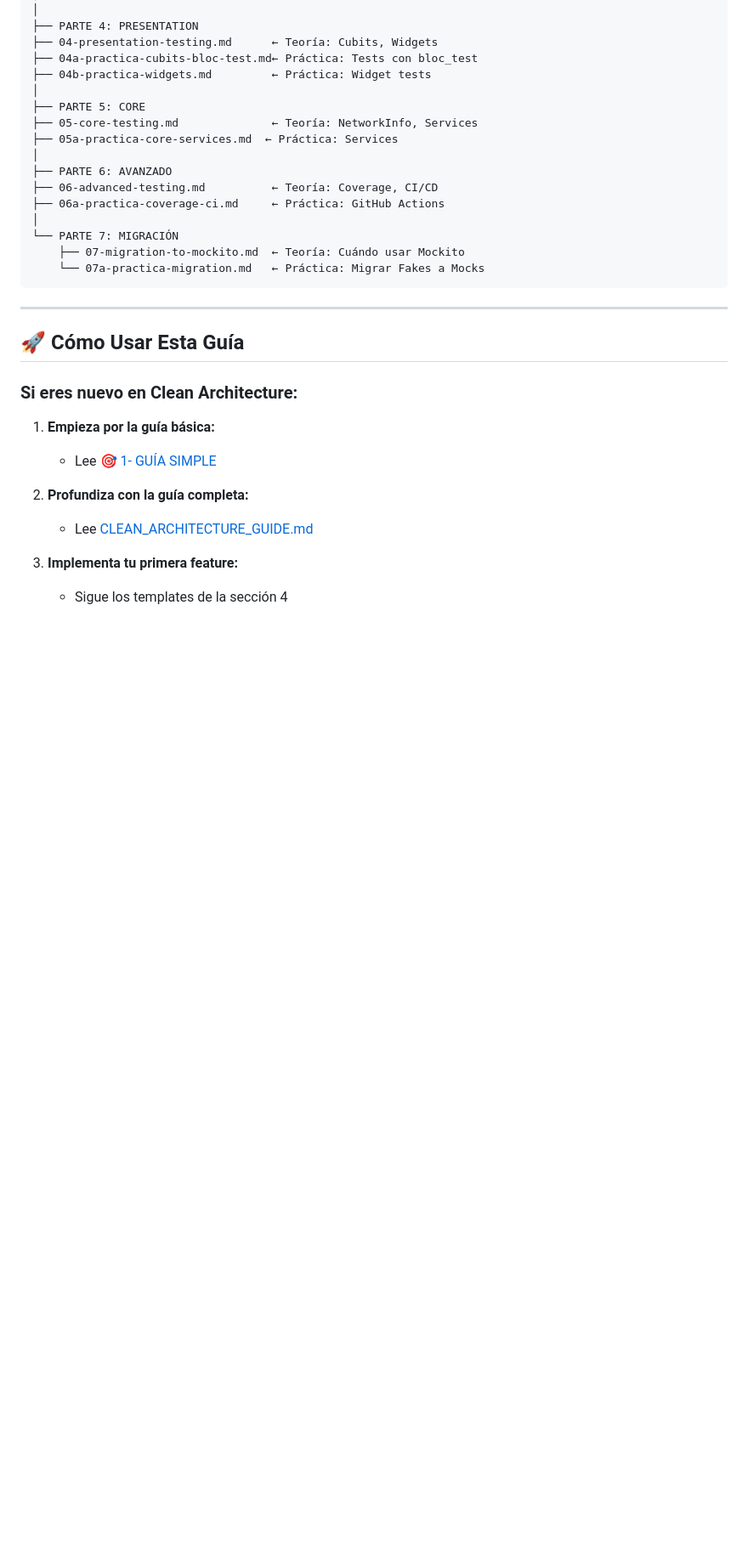
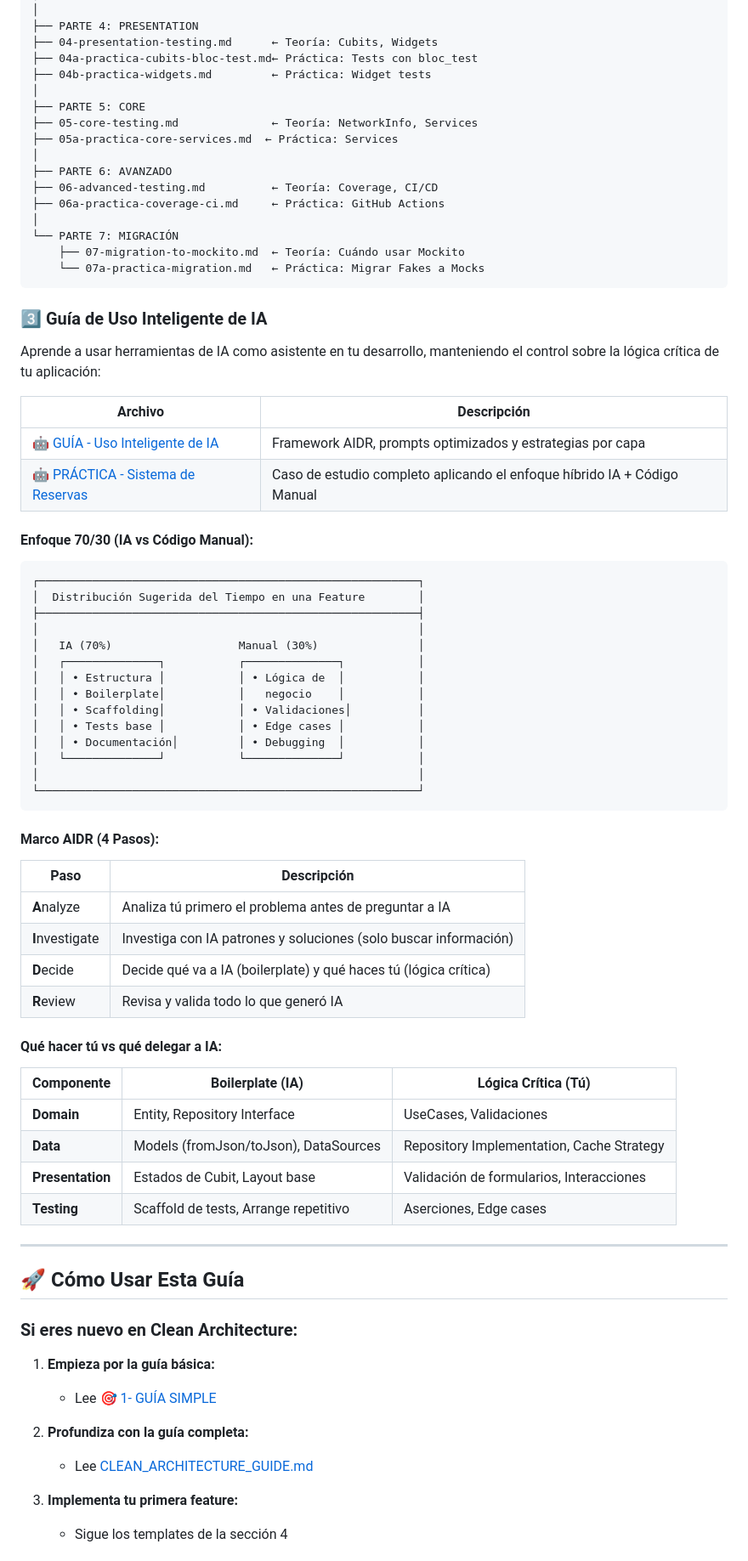
Before and after one commit to IDUCDEV/clean_arquitecture_guide, a Markdown page: README.md, the part around one of its changes. Shown at 85% size. Drawn GitHub-style; blank space fills up the shorter version.

Commit message:
feat: more changes added

````diff
--- a/README.md
+++ b/README.md
@@ -88,6 +88,52 @@ testing/
     └── 07a-practica-migration.md   ← Práctica: Migrar Fakes a Mocks
 ```
 
+### 3️⃣ Guía de Uso Inteligente de IA
+
+Aprende a usar herramientas de IA como asistente en tu desarrollo, manteniendo el control sobre la lógica crítica de tu aplicación:
+
+| Archivo | Descripción |
+|---------|-------------|
+| [🤖 GUÍA - Uso Inteligente de IA](./🤖%20GUÍA%20-%20Uso%20Inteligente%20de%20IA%20en%20Desarrollo%20Flutter.md) | Framework AIDR, prompts optimizados y estrategias por capa |
+| [🤖 PRÁCTICA - Sistema de Reservas](./🤖%20PRÁCTICA%20-%20Sistema%20de%20Reservas%20con%20Enfoque%20Híbrido.md) | Caso de estudio completo aplicando el enfoque híbrido IA + Código Manual |
+
+#### Enfoque 70/30 (IA vs Código Manual):
+
+```
+┌─────────────────────────────────────────────────────────┐
+│  Distribución Sugerida del Tiempo en una Feature        │
+├─────────────────────────────────────────────────────────┤
+│                                                         │
+│   IA (70%)                   Manual (30%)               │
+│   ┌──────────────┐           ┌──────────────┐           │
+│   │ • Estructura │           │ • Lógica de  │           │
+│   │ • Boilerplate│           │   negocio    │           │
+│   │ • Scaffolding│           │ • Validaciones│          │
+│   │ • Tests base │           │ • Edge cases │           │
+│   │ • Documentación│         │ • Debugging  │           │
+│   └──────────────┘           └──────────────┘           │
+│                                                         │
+└─────────────────────────────────────────────────────────┘
+```
+
+#### Marco AIDR (4 Pasos):
+
+| Paso | Descripción |
+|------|-------------|
+| **A**nalyze | Analiza tú primero el problema antes de preguntar a IA |
+| **I**nvestigate | Investiga con IA patrones y soluciones (solo buscar información) |
+| **D**ecide | Decide qué va a IA (boilerplate) y qué haces tú (lógica crítica) |
+| **R**eview | Revisa y valida todo lo que generó IA |
+
+#### Qué hacer tú vs qué delegar a IA:
+
+| Componente | Boilerplate (IA) | Lógica Crítica (Tú) |
+|------------|------------------|---------------------|
+| **Domain** | Entity, Repository Interface | UseCases, Validaciones |
+| **Data** | Models (fromJson/toJson), DataSources | Repository Implementation, Cache Strategy |
+| **Presentation** | Estados de Cubit, Layout base | Validación de formularios, Interacciones |
+| **Testing** | Scaffold de tests, Arrange repetitivo | Aserciones, Edge cases |
+
 ---
 
 ## 🚀 Cómo Usar Esta Guía
````
Also changed, not shown: other parts of README.md (+16 -2 lines).
